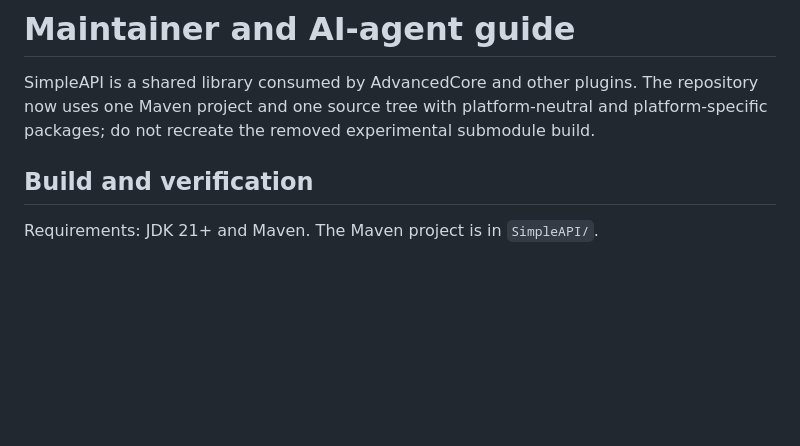
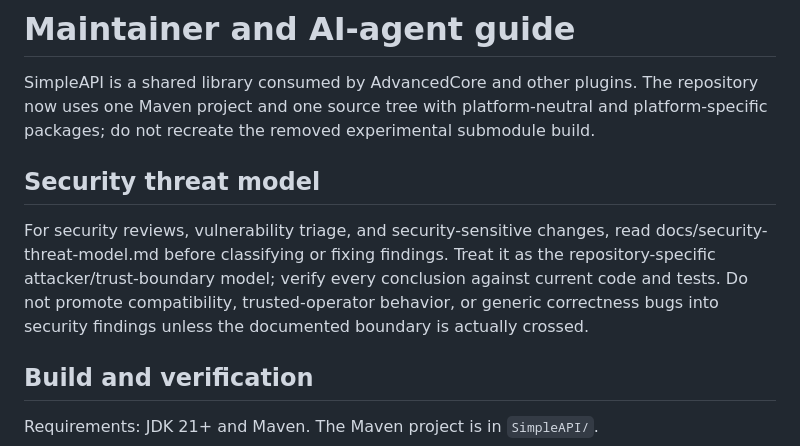
Before and after one commit to BenCodez/SimpleAPI, a Markdown page: AGENTS.md, the part around the change. Drawn GitHub-style; blank space fills up the shorter version.

Commit message:
docs: point agents to security threat model

```diff
--- a/AGENTS.md
+++ b/AGENTS.md
@@ -1,6 +1,10 @@
 # Maintainer and AI-agent guide
 
 SimpleAPI is a shared library consumed by AdvancedCore and other plugins. The repository now uses one Maven project and one source tree with platform-neutral and platform-specific packages; do not recreate the removed experimental submodule build.
+
+## Security threat model
+
+For security reviews, vulnerability triage, and security-sensitive changes, read docs/security-threat-model.md before classifying or fixing findings. Treat it as the repository-specific attacker/trust-boundary model; verify every conclusion against current code and tests. Do not promote compatibility, trusted-operator behavior, or generic correctness bugs into security findings unless the documented boundary is actually crossed.
 
 ## Build and verification
 
```
